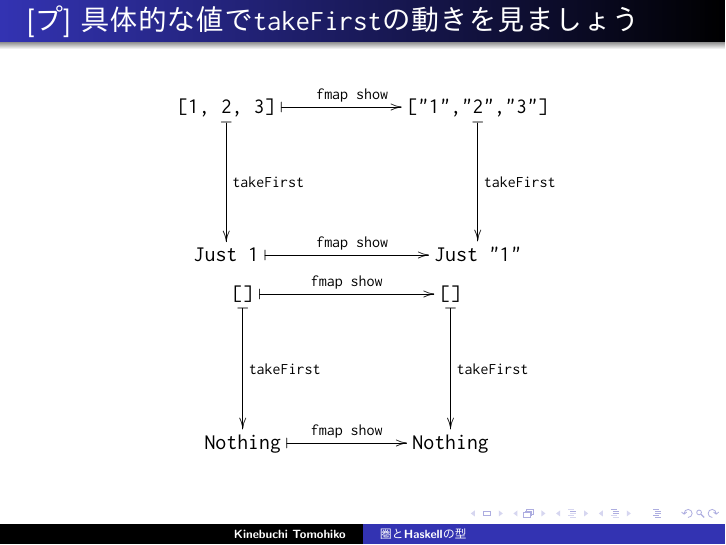
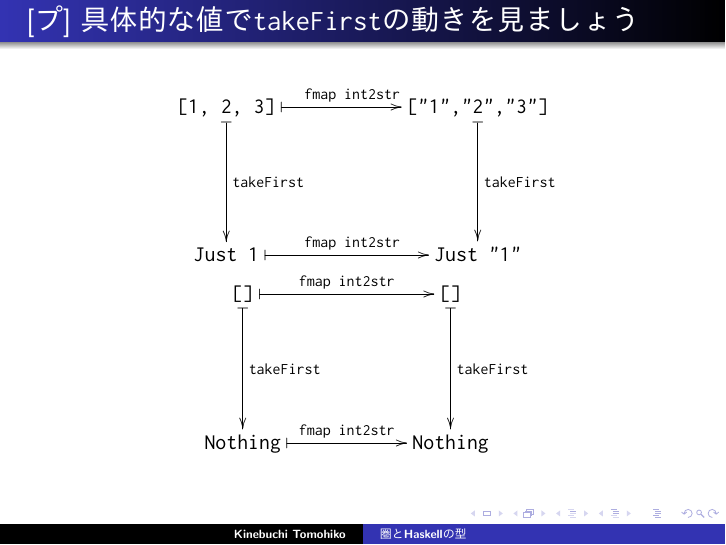
Before and after one commit to TomohikoK/math-cafe-20160702, LaTeX slides (slide/category_theory_and_types_in_haskell.tex): page 42 of 45. Compiled offline with pdfLaTeX.

Commit message:
Fix typo

```diff
--- a/slide/category_theory_and_types_in_haskell.tex
+++ b/slide/category_theory_and_types_in_haskell.tex
@@ -642,14 +642,14 @@
   \frametitle{[プ] 具体的な値で$\code{takeFirst}$の動きを見ましょう}
   \centerline{
     \xymatrix@=60pt{
-      \code{[1, 2, 3]} \ar@{|->}[r]^{\code{fmap show}} \ar@{|->}[d]^{\code{takeFirst}} & \code{["1","2","3"]} \ar@{|->}[d]^{\code{takeFirst}} \\
-      \code{Just 1} \ar@{|->}[r]^{\code{fmap show}} & \code{Just "1"}
+      \code{[1, 2, 3]} \ar@{|->}[r]^{\code{fmap int2str}} \ar@{|->}[d]^{\code{takeFirst}} & \code{["1","2","3"]} \ar@{|->}[d]^{\code{takeFirst}} \\
+      \code{Just 1} \ar@{|->}[r]^{\code{fmap int2str}} & \code{Just "1"}
     }
   }
   \centerline{
     \xymatrix@=60pt{
-      \code{[]} \ar@{|->}[r]^{\code{fmap show}} \ar@{|->}[d]^{\code{takeFirst}} & \code{[]} \ar@{|->}[d]^{\code{takeFirst}} \\
-      \code{Nothing} \ar@{|->}[r]^{\code{fmap show}} & \code{Nothing}
+      \code{[]} \ar@{|->}[r]^{\code{fmap int2str}} \ar@{|->}[d]^{\code{takeFirst}} & \code{[]} \ar@{|->}[d]^{\code{takeFirst}} \\
+      \code{Nothing} \ar@{|->}[r]^{\code{fmap int2str}} & \code{Nothing}
     }
   }
 }
```
Also changed, not shown: slide/category_theory_and_types_in_haskell.tex (8 more changed lines), 1 other file.
